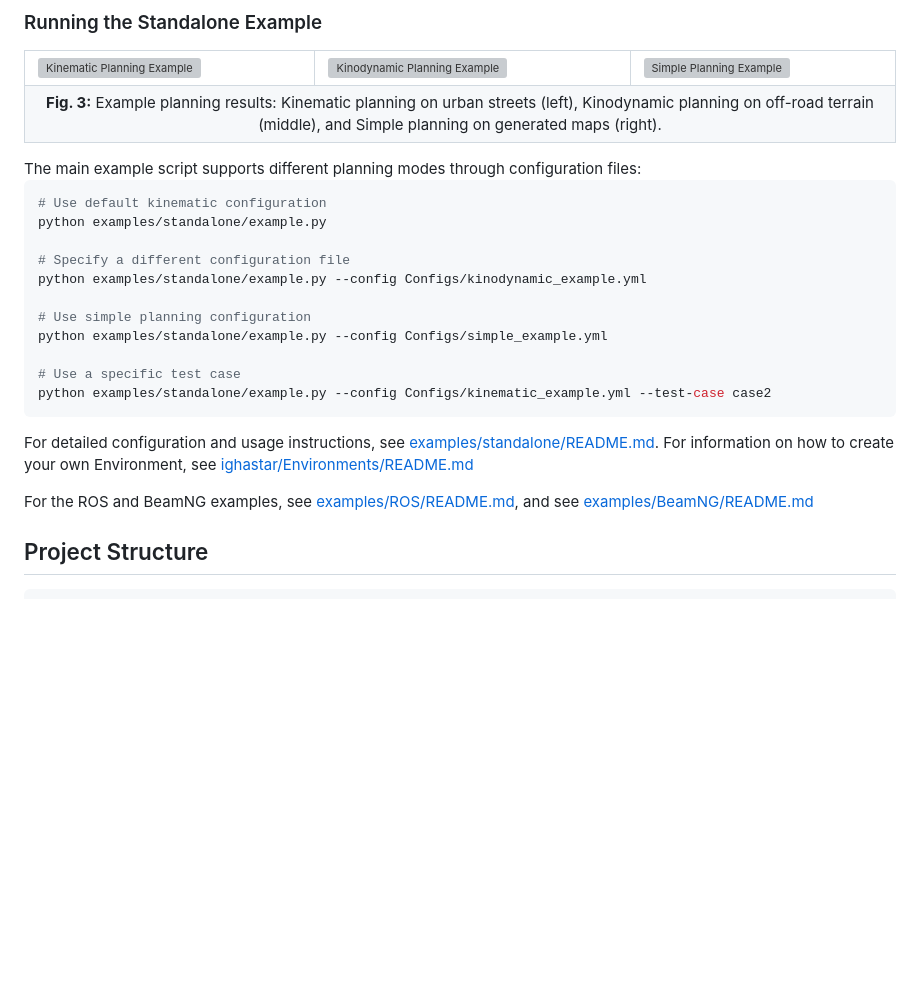
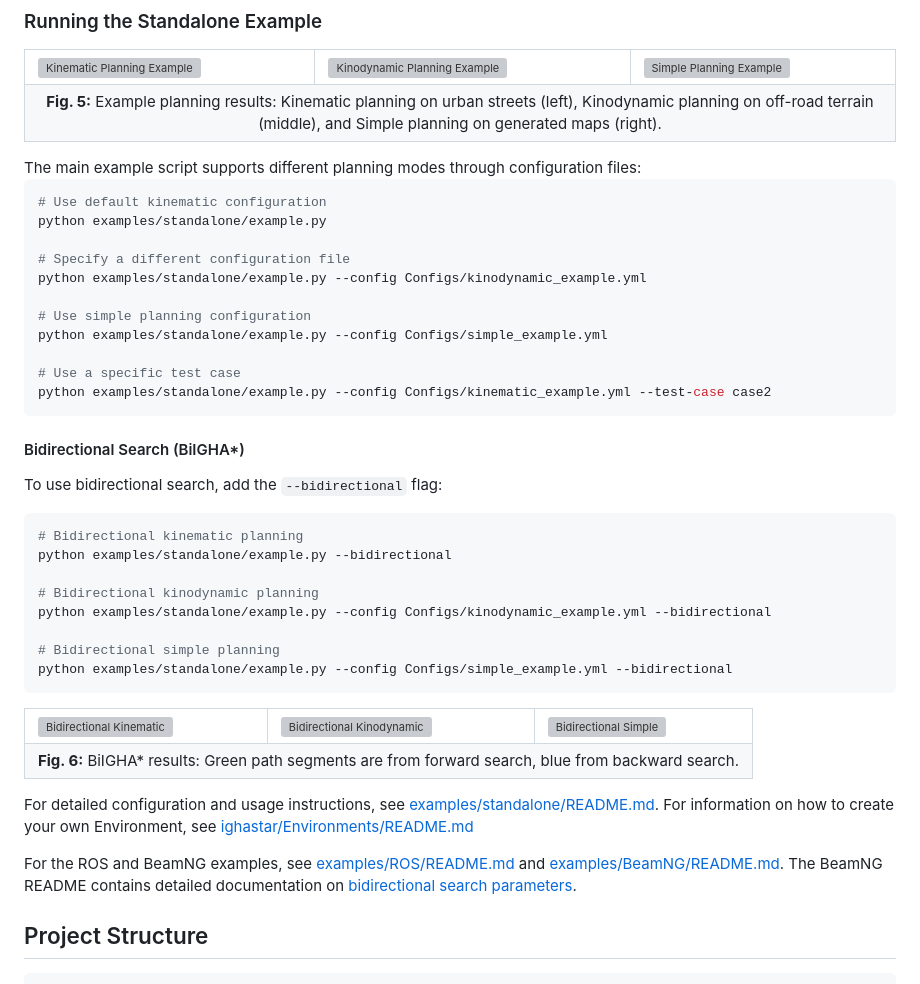
Before and after one commit to personalrobotics/IGHAStar, a Markdown page: README.md, the part around the change printed below. Rendered like a GitHub page; blank space fills up the shorter version; grey boxes are pictures that could not be loaded.

````diff
--- a/README.md
+++ b/README.md
@@ -100,7 +126,7 @@ pip install -e .
       <td><img src="Content/standalone/17_512.png_simple.png" alt="Simple Planning Example" width="300"/></td>
     </tr>
     <tr>
-      <td colspan="3" align="center"><b>Fig. 3:</b> Example planning results: Kinematic planning on urban streets (left), Kinodynamic planning on off-road terrain (middle), and Simple planning on generated maps (right).</td>
+      <td colspan="3" align="center"><b>Fig. 5:</b> Example planning results: Kinematic planning on urban streets (left), Kinodynamic planning on off-road terrain (middle), and Simple planning on generated maps (right).</td>
     </tr>
   </table>
 </p>
@@ -120,10 +146,38 @@ python examples/standalone/example.py --config Configs/simple_example.yml
 python examples/standalone/example.py --config Configs/kinematic_example.yml --test-case case2
 ```
 
+#### Bidirectional Search (BiIGHA*)
+
+To use bidirectional search, add the `--bidirectional` flag:
+
+```bash
+# Bidirectional kinematic planning
+python examples/standalone/example.py --bidirectional
+
+# Bidirectional kinodynamic planning
+python examples/standalone/example.py --config Configs/kinodynamic_example.yml --bidirectional
+
+# Bidirectional simple planning
+python examples/standalone/example.py --config Configs/simple_example.yml --bidirectional
+```
+
+<p align="center">
+  <table>
+    <tr>
+      <td><img src="Content/standalone/Berlin_0_1024.png_kinematic_BiIGHAStar.png" alt="Bidirectional Kinematic" width="300"/></td>
+      <td><img src="Content/standalone/race-2_kinodynamic_BiIGHAStar.png" alt="Bidirectional Kinodynamic" width="300"/></td>
+      <td><img src="Content/standalone/17_512.png_simple_BiIGHAStar.png" alt="Bidirectional Simple" width="300"/></td>
+    </tr>
+    <tr>
+      <td colspan="3" align="center"><b>Fig. 6:</b> BiIGHA* results: Green path segments are from forward search, blue from backward search.</td>
+    </tr>
+  </table>
+</p>
+
 For detailed configuration and usage instructions, see [examples/standalone/README.md](examples/standalone/README.md).
 For information on how to create your own Environment, see [ighastar/Environments/README.md](ighastar/src/Environments/README.md)
 
-For the ROS and BeamNG examples, see [examples/ROS/README.md](examples/ROS/README.md), and see [examples/BeamNG/README.md](examples/BeamNG/README.md)
+For the ROS and BeamNG examples, see [examples/ROS/README.md](examples/ROS/README.md) and [examples/BeamNG/README.md](examples/BeamNG/README.md). The BeamNG README contains detailed documentation on [bidirectional search parameters](examples/BeamNG/README.md#bidirectional-search-parameters).
 
 
 ## Project Structure
````
Also changed, not shown: other parts of README.md (+27 -1 lines), Content/BiIGHAStar_main_fig.png (added), 2 other files.
